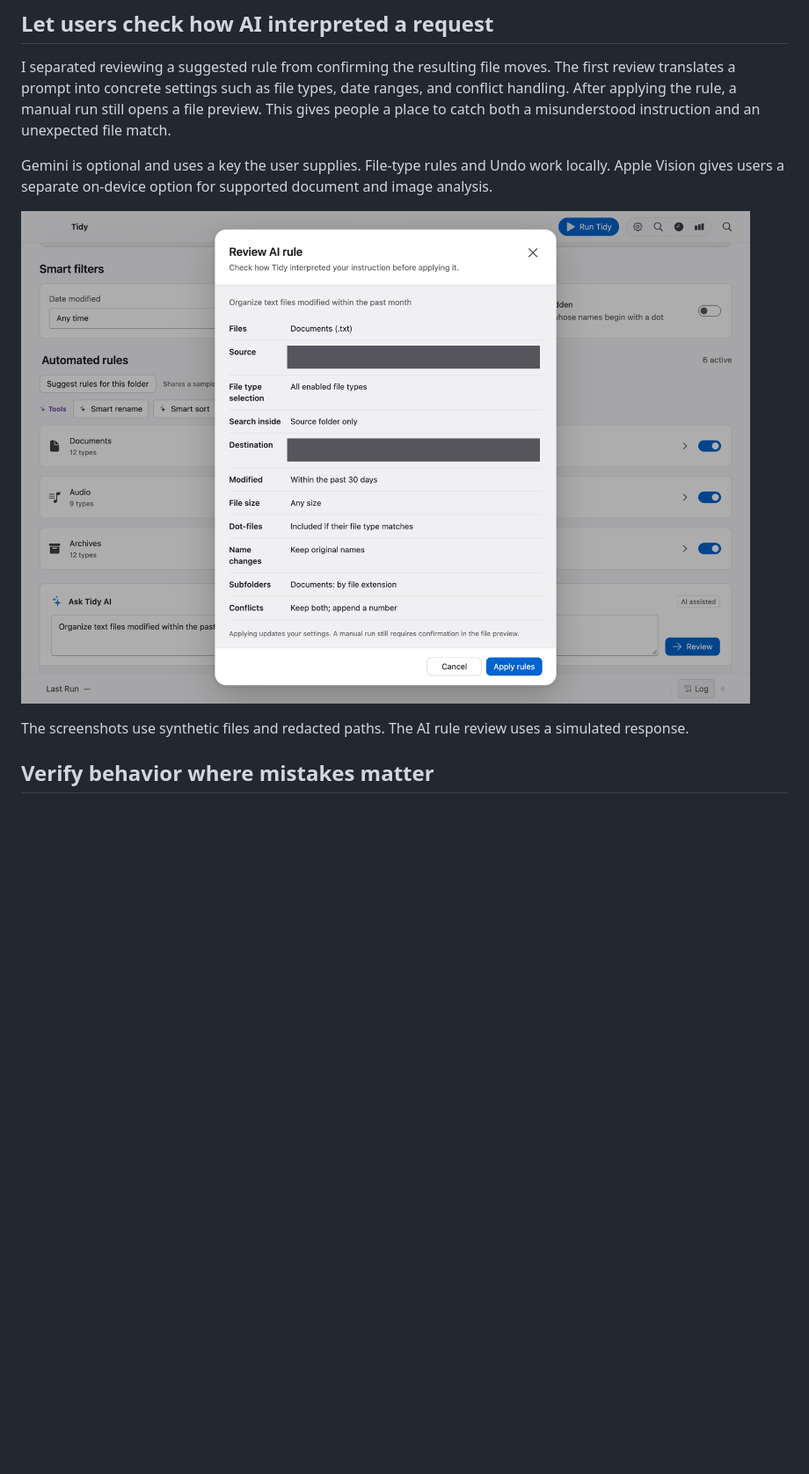
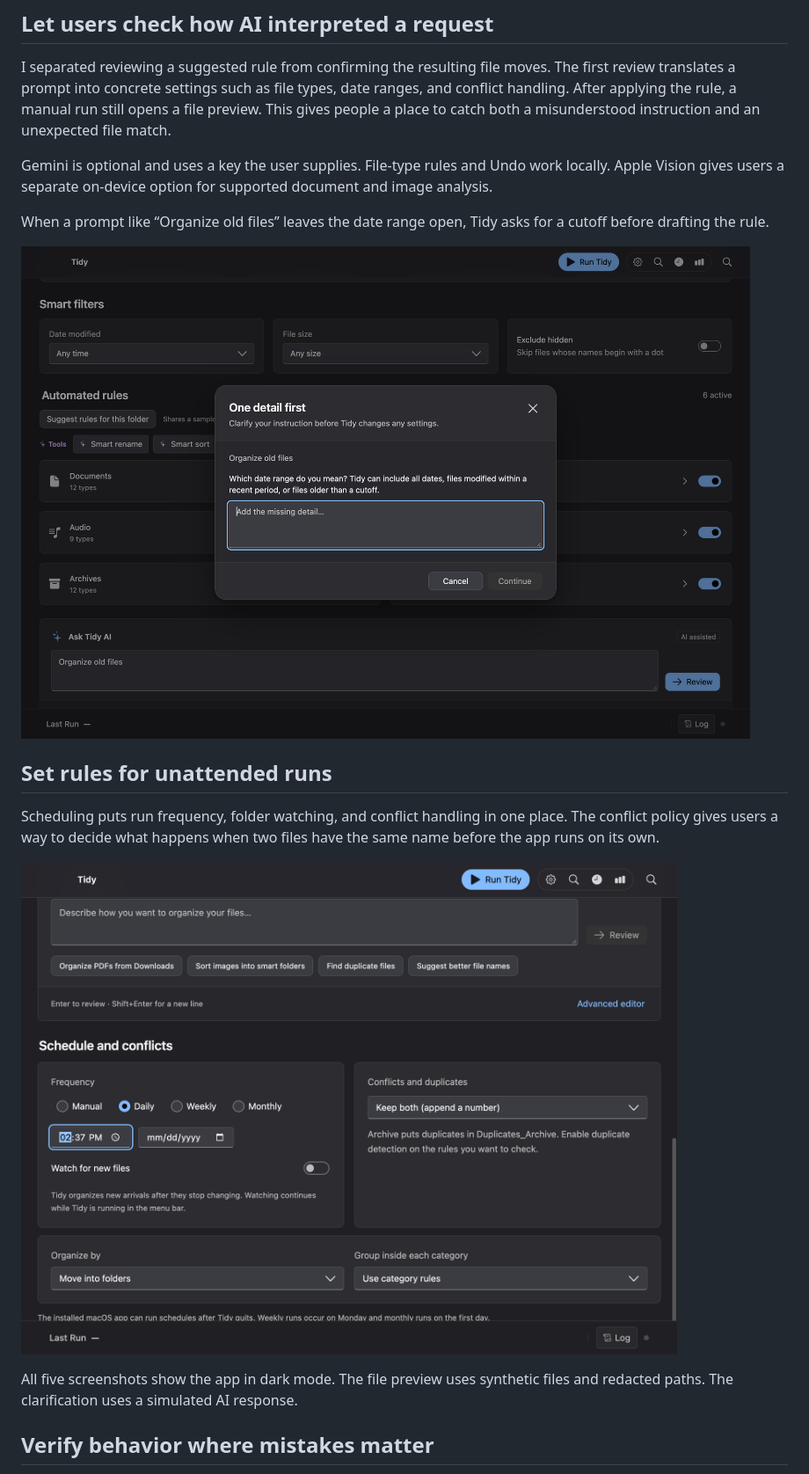
Before and after one commit to ESm000ve/Tidy---Mac-File-Organizer, a Markdown page: docs/case-study.md, the part around one of its changes. Shown at 88% size. Rendered like a GitHub page; pictures changed too: docs/screenshots/rule-clarification.png (added), docs/screenshots/rule-review.png (deleted), docs/screenshots/schedule.png (added); blank space fills up the shorter version.

```diff
--- a/docs/case-study.md
+++ b/docs/case-study.md
@@ -24,9 +28,17 @@ I separated reviewing a suggested rule from confirming the resulting file moves.
 
 Gemini is optional and uses a key the user supplies. File-type rules and Undo work locally. Apple Vision gives users a separate on-device option for supported document and image analysis.
 
-![AI rule review showing the interpreted file types, date filter, and conflict policy](screenshots/rule-review.png)
+When a prompt like “Organize old files” leaves the date range open, Tidy asks for a cutoff before drafting the rule.
 
-The screenshots use synthetic files and redacted paths. The AI rule review uses a simulated response.
+![Clarification dialog asking which date range should count as old](screenshots/rule-clarification.png)
+
+## Set rules for unattended runs
+
+Scheduling puts run frequency, folder watching, and conflict handling in one place. The conflict policy gives users a way to decide what happens when two files have the same name before the app runs on its own.
+
+![Schedule and conflicts settings showing a daily schedule, folder watching, and the Keep both policy](screenshots/schedule.png)
+
+All five screenshots show the app in dark mode. The file preview uses synthetic files and redacted paths. The clarification uses a simulated AI response.
 
 ## Verify behavior where mistakes matter
 
```
Also changed, not shown: other parts of docs/case-study.md (+4 -0 lines), README.md (+3 -3 lines), docs/screenshots/naming-style.png (added), docs/screenshots/organize.png.
